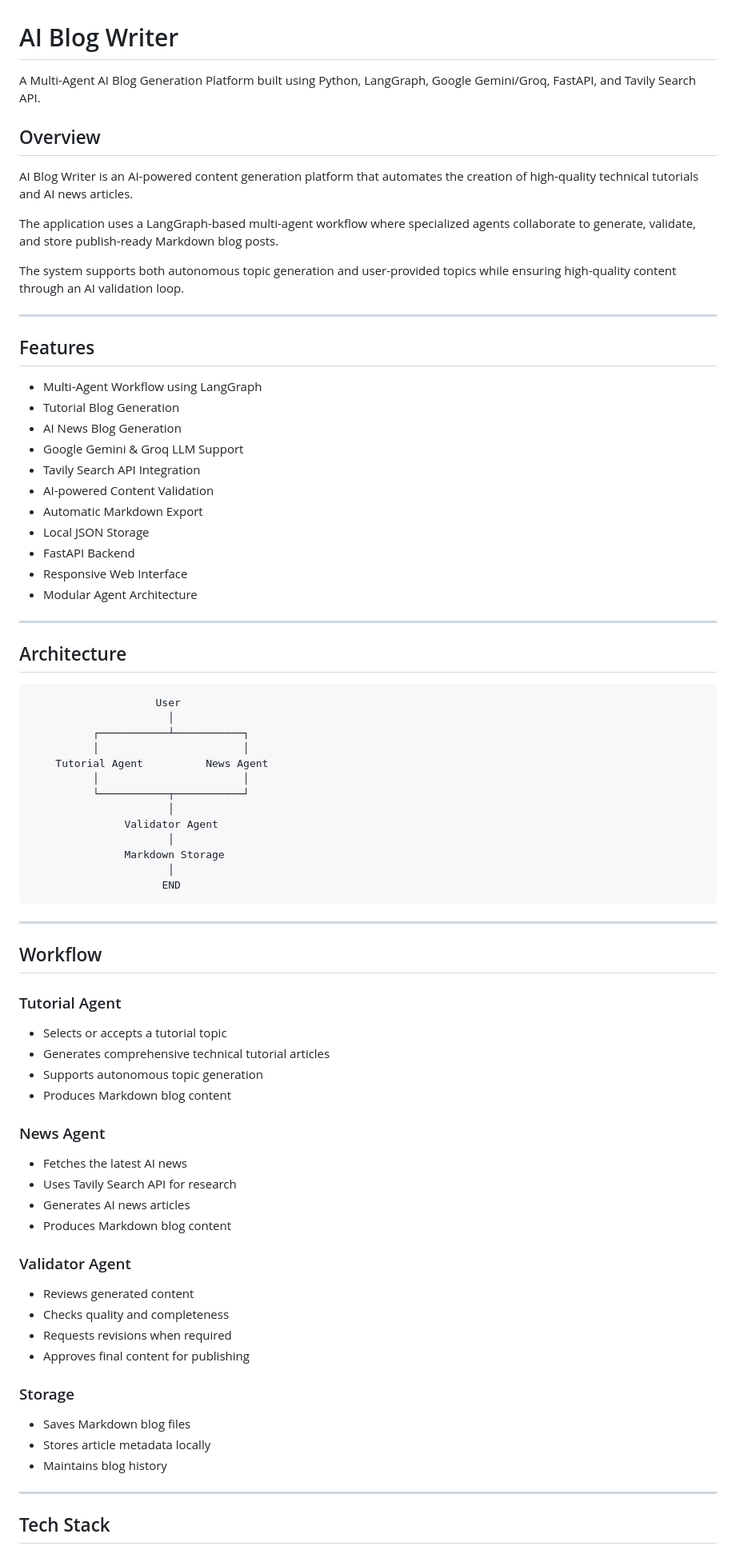
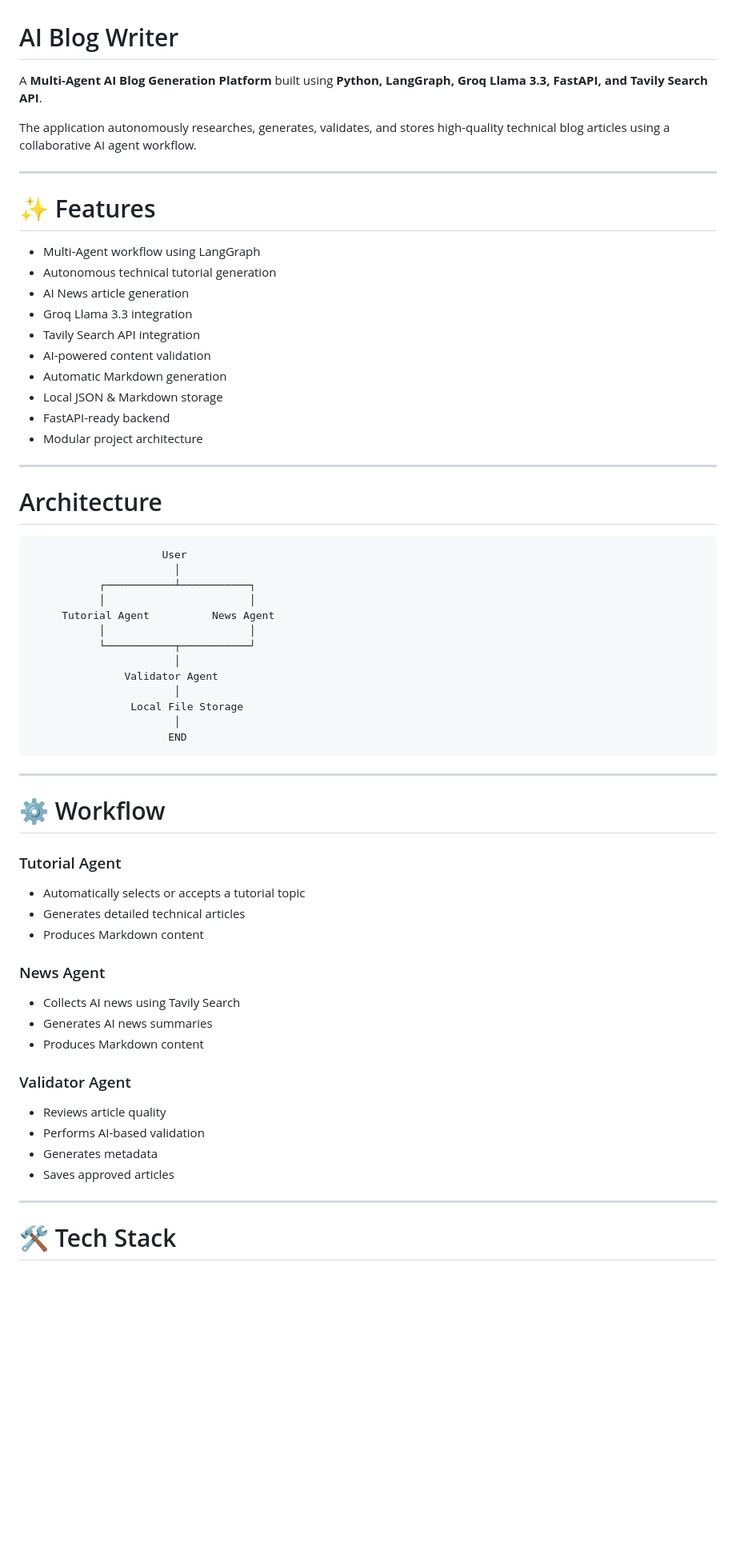
Before and after one commit to Vignesh-c18/AI-Blog-Writer, a Markdown page: README.md, the part around one of its changes. Shown at 80% size. Drawn GitHub-style; blank space fills up the shorter version.

````diff
--- a/README.md
+++ b/README.md
@@ -1,83 +1,68 @@
 # AI Blog Writer
 
-A Multi-Agent AI Blog Generation Platform built using Python, LangGraph, Google Gemini/Groq, FastAPI, and Tavily Search API.
+A **Multi-Agent AI Blog Generation Platform** built using **Python, LangGraph, Groq Llama 3.3, FastAPI, and Tavily Search API**.
 
-## Overview
-
-AI Blog Writer is an AI-powered content generation platform that automates the creation of high-quality technical tutorials and AI news articles.
-
-The application uses a LangGraph-based multi-agent workflow where specialized agents collaborate to generate, validate, and store publish-ready Markdown blog posts.
-
-The system supports both autonomous topic generation and user-provided topics while ensuring high-quality content through an AI validation loop.
+The application autonomously researches, generates, validates, and stores high-quality technical blog articles using a collaborative AI agent workflow.
 
 ---
 
-## Features
+# ✨ Features
 
-- Multi-Agent Workflow using LangGraph
-- Tutorial Blog Generation
-- AI News Blog Generation
-- Google Gemini & Groq LLM Support
-- Tavily Search API Integration
-- AI-powered Content Validation
-- Automatic Markdown Export
-- Local JSON Storage
-- FastAPI Backend
-- Responsive Web Interface
-- Modular Agent Architecture
+- Multi-Agent workflow using LangGraph
+- Autonomous technical tutorial generation
+- AI News article generation
+- Groq Llama 3.3 integration
+- Tavily Search API integration
+- AI-powered content validation
+- Automatic Markdown generation
+- Local JSON & Markdown storage
+- FastAPI-ready backend
+- Modular project architecture
 
 ---
 
-## Architecture
+# Architecture
 
 ```text
-                    User
-                      │
-          ┌───────────┴───────────┐
-          │                       │
-    Tutorial Agent          News Agent
-          │                       │
-          └───────────┬───────────┘
-                      │
+                     User
+                       │
+           ┌───────────┴───────────┐
+           │                       │
+     Tutorial Agent          News Agent
+           │                       │
+           └───────────┬───────────┘
+                       │
                Validator Agent
-                      │
-               Markdown Storage
-                      │
-                     END
+                       │
+                Local File Storage
+                       │
+                      END
 ```
 
 ---
 
-## Workflow
+# ⚙️ Workflow
 
 ### Tutorial Agent
 
-- Selects or accepts a tutorial topic
-- Generates comprehensive technical tutorial articles
-- Supports autonomous topic generation
-- Produces Markdown blog content
+- Automatically selects or accepts a tutorial topic
+- Generates detailed technical articles
+- Produces Markdown content
 
 ### News Agent
 
-- Fetches the latest AI news
-- Uses Tavily Search API for research
-- Generates AI news articles
-- Produces Markdown blog content
+- Collects AI news using Tavily Search
+- Generates AI news summaries
+- Produces Markdown content
 
 ### Validator Agent
 
-- Reviews generated content
-- Checks quality and completeness
-- Requests revisions when required
-- Approves final content for publishing
-
-### Storage
-
-- Saves Markdown blog files
-- Stores article metadata locally
-- Maintains blog history
+- Reviews article quality
+- Performs AI-based validation
+- Generates metadata
+- Saves approved articles
 
 ---
 
-## Tech Stack
+# 🛠 Tech Stack
 
````
Also changed, not shown: other parts of README.md (+102 -61 lines).
